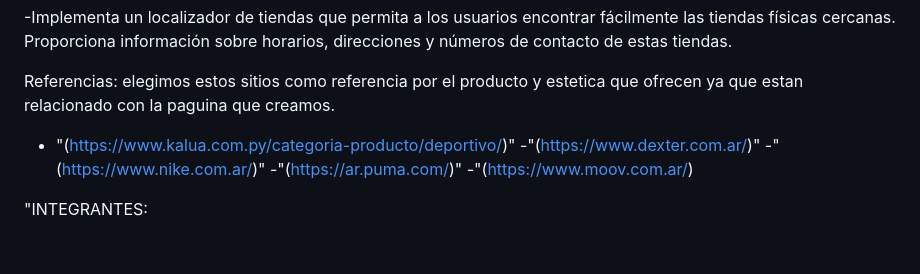
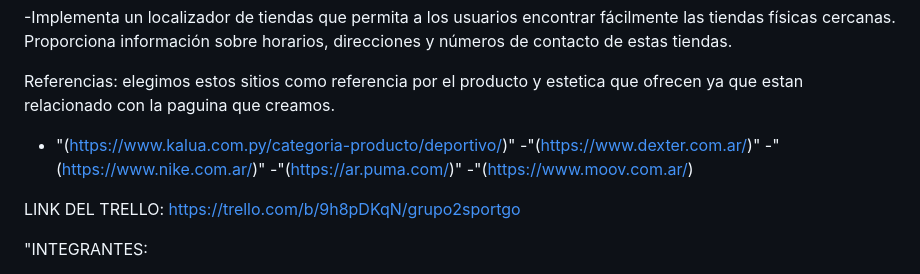
Before and after one commit to CSRuggeri/grupo_2_RopaDeportiva, a Markdown page: README.md, the part around the change. Drawn GitHub-style; blank space fills up the shorter version.

```diff
--- a/README.md
+++ b/README.md
@@ -39,6 +39,8 @@ Referencias: elegimos estos sitios como referencia por el producto y estetica qu
 -"(https://ar.puma.com/)"
 -"(https://www.moov.com.ar/)
 
+LINK DEL TRELLO: https://trello.com/b/9h8pDKqN/grupo2sportgo
+
 "INTEGRANTES:
 
 Santiago Ruggeri: Holis! soy santi, tengo 26 anios, hace un anio me dedico a la programacion, estudie psicologia en la universidad y me recibi de bachiller en cs.naturales en la secundaria, con mi grupo queremos crear la pagina que satisfaga todas sus necesidades!.
```
